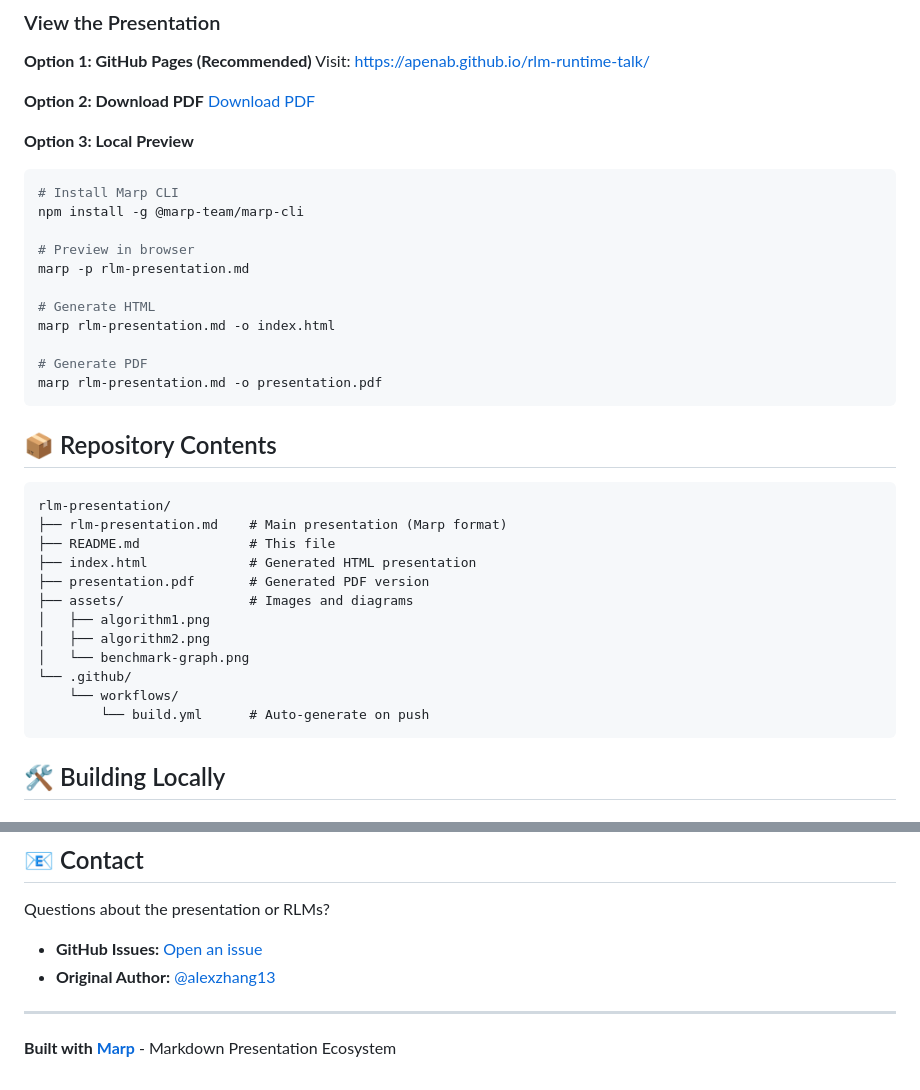
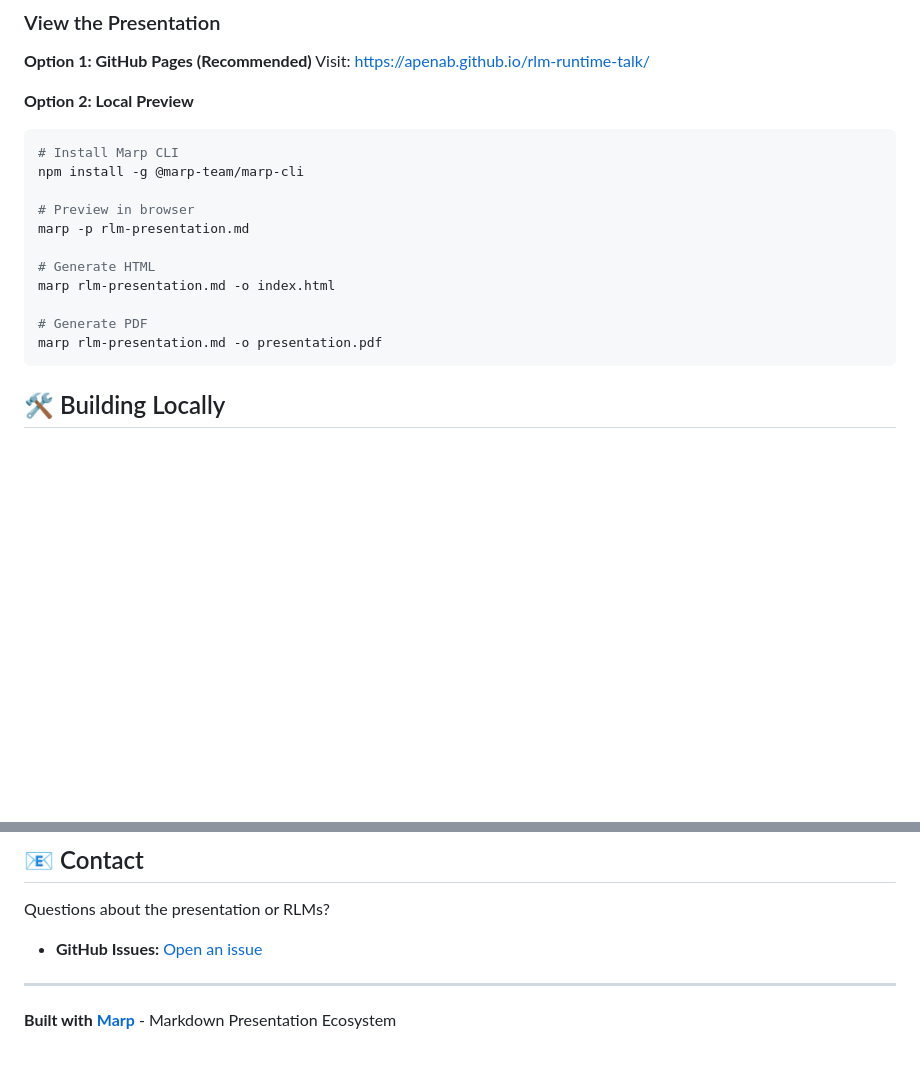
Before and after one commit to apenab/rlm-runtime-talk, a Markdown page: README.md, 2 parts joined by grey strips. Drawn GitHub-style; blank space fills up the shorter version.

Commit message:
Update README.md to refine presentation options and remove unnecessary sections

````diff
--- a/README.md
+++ b/README.md
@@ -43,10 +43,7 @@ This presentation covers:
 **Option 1: GitHub Pages (Recommended)**
 Visit: <https://apenab.github.io/rlm-runtime-talk/>
 
-**Option 2: Download PDF**
-[Download PDF](./presentation.pdf)
-
-**Option 3: Local Preview**
+**Option 2: Local Preview**
 
 ```bash
 # Install Marp CLI
@@ -60,23 +57,6 @@ marp rlm-presentation.md -o index.html
 
 # Generate PDF
 marp rlm-presentation.md -o presentation.pdf
-```
-
-## 📦 Repository Contents
-
-```
-rlm-presentation/
-├── rlm-presentation.md    # Main presentation (Marp format)
-├── README.md              # This file
-├── index.html             # Generated HTML presentation
-├── presentation.pdf       # Generated PDF version
-├── assets/                # Images and diagrams
-│   ├── algorithm1.png
-│   ├── algorithm2.png
-│   └── benchmark-graph.png
-└── .github/
-    └── workflows/
-        └── build.yml      # Auto-generate on push
 ```
 
 ## 🛠️ Building Locally
@@ -234,7 +212,6 @@ The original RLM paper and research belongs to MIT CSAIL authors.
 Questions about the presentation or RLMs?
 
 - **GitHub Issues:** [Open an issue](https://github.com/apenab/rlm-presentation/issues)
-- **Original Author:** [@alexzhang13](https://github.com/alexzhang13)
 
 ---
 
````
Also changed, not shown: other parts of README.md (+0 -2 lines).
